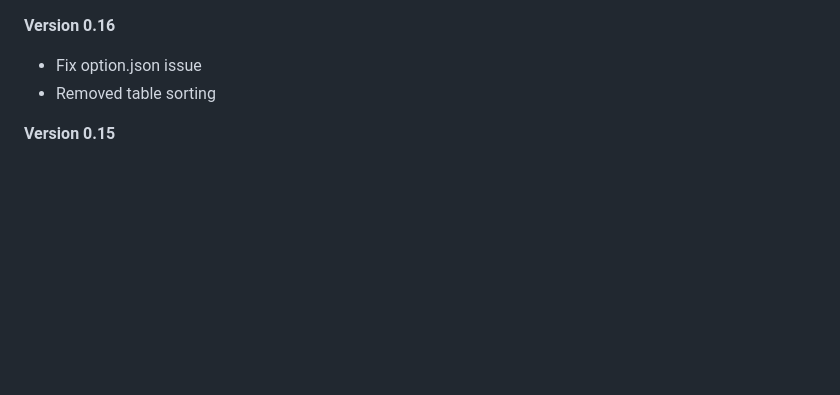
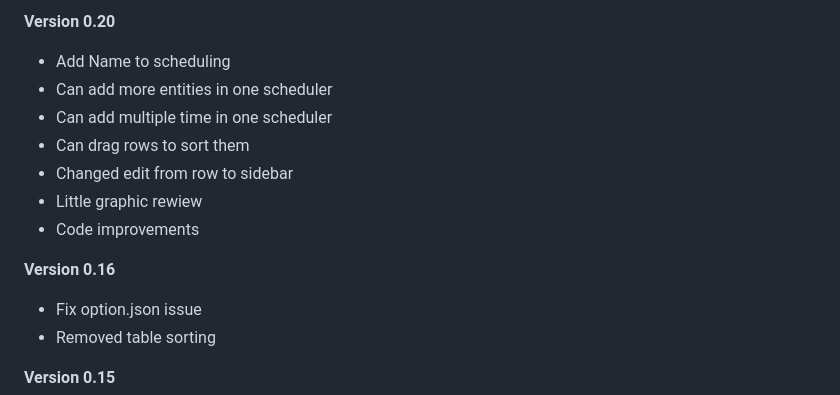
Before and after one commit to arthurdent75/SimpleScheduler, a Markdown page: CHANGELOG.md, the part around the change. Drawn GitHub-style; blank space fills up the shorter version.

```diff
--- a/CHANGELOG.md
+++ b/CHANGELOG.md
@@ -1,3 +1,12 @@
+**Version 0.20**
+- Add Name to scheduling
+- Can add more entities in one scheduler
+- Can add multiple time in one scheduler
+- Can drag rows to sort them
+- Changed edit from row to sidebar
+- Little graphic rewiew
+- Code improvements
+
 **Version 0.16**
 - Fix option.json issue
 - Removed table sorting
```
Also changed, not shown: README.md (+6 -3 lines), logo.png, 7 other files.
